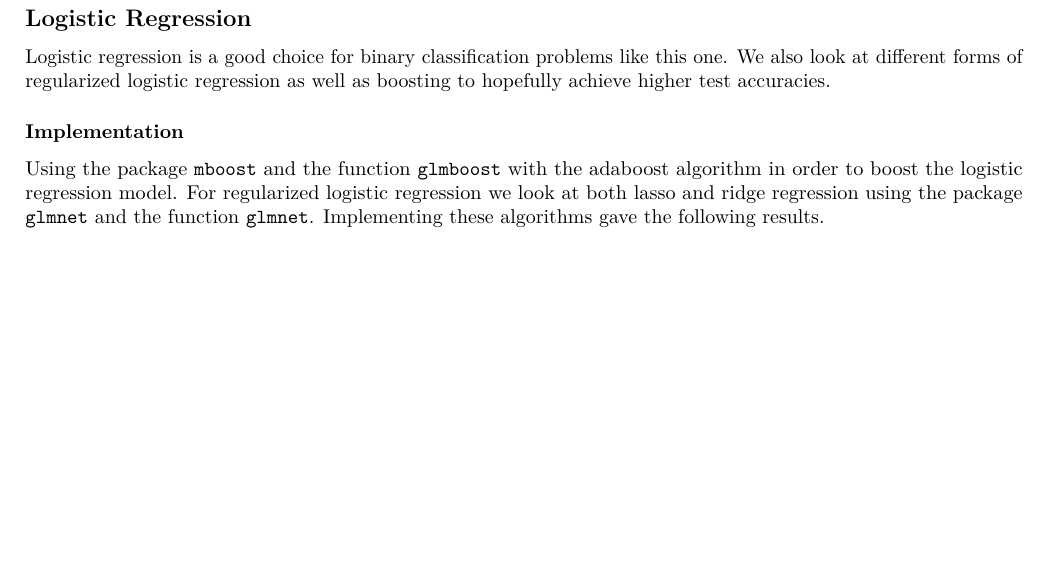
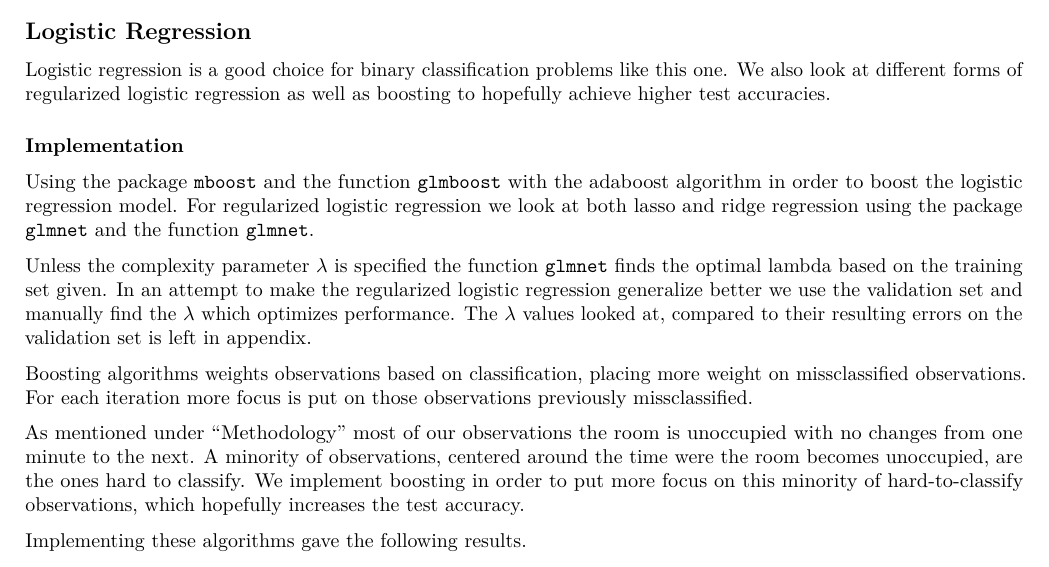
Before and after one commit to antonstrahle/MT7038-Project, an R Markdown document (code/Assignment 4.Rmd): part of page 6 of 13 before the commit and part of page 5 of 13 after it, cut so that both start at the same text, the shorter picture padded with empty space. Rendered offline with R 4.5, knitr and Pandoc, then LaTeX, with nearby package versions; some code elsewhere in the file could not run offline.

Commit message:
RMD Logit

````diff
--- a/code/Assignment 4.Rmd
+++ b/code/Assignment 4.Rmd
@@ -228,14 +228,25 @@ In all three models we seem to have proportionally fewer false negatives than we
 
 In all it seems that low cost SMVs, regardless of kernel, are a good tool when stability is of the utmost importance (at least when it comes to our data set).
 
-\newpage
 ## Logistic Regression
 
 Logistic regression is a good choice for binary classification problems like this one. We also look at different forms of regularized logistic regression as well as boosting to hopefully achieve higher test accuracies.
 
 ### Implementation
 
-Using the package `mboost` and the function `glmboost` with the adaboost algorithm in order to boost the logistic regression model. For regularized logistic regression we look at both lasso and ridge regression using the package `glmnet` and the function `glmnet`. Implementing these algorithms gave the following results.
+Using the package `mboost` and the function `glmboost` with the adaboost algorithm in order to boost the logistic regression model. For regularized logistic regression we look at both lasso and ridge regression using the package `glmnet` and the function `glmnet`.
+
+Unless the complexity parameter $\lambda$ is specified the function `glmnet` finds the optimal lambda based on the training set given. In an attempt to make the regularized logistic regression generalize better we use the validation set and manually find the $\lambda$ which optimizes performance. The $\lambda$ values looked at, compared to their resulting errors on the validation set is left in appendix.
+
+Boosting algorithms weights observations based on classification, placing more weight on missclassified observations. For each iteration more focus is put on those observations previously missclassified.
+
+As mentioned under "Methodology" most of our observations the room is unoccupied with no changes from one minute to the next. A minority of observations, centered around the time were the room becomes unoccupied, are the ones hard to classify. We implement boosting in order to put more focus on this minority of hard-to-classify observations, which hopefully increases the test accuracy.
+
+
+
+Implementing these algorithms gave the following results.
+
+\newpage
 
 ```{r echo = FALSE, warning = FALSE, message = FALSE}
 source("boosting.R")
````
Also changed, not shown: code/boosting.R (+1 -1 lines), code/Assignment-4_files/figure-latex/unnamed-chunk-2-1.pdf, code/Assignment-4_files/figure-latex/unnamed-chunk-8-1.pdf, code/Assignment-4_files/figure-latex/unnamed-chunk-8-2.pdf, code/Assignment-4_files/figure-latex/unnamed-chunk-8-3.pdf, code/Assignment-4_files/figure-latex/unnamed-chunk-8-4.pdf, code/Assignment-4_files/figure-latex/unnamed-chunk-8-5.pdf, code/Assignment 4.Rmd (2 more changed lines), 1 other file.
